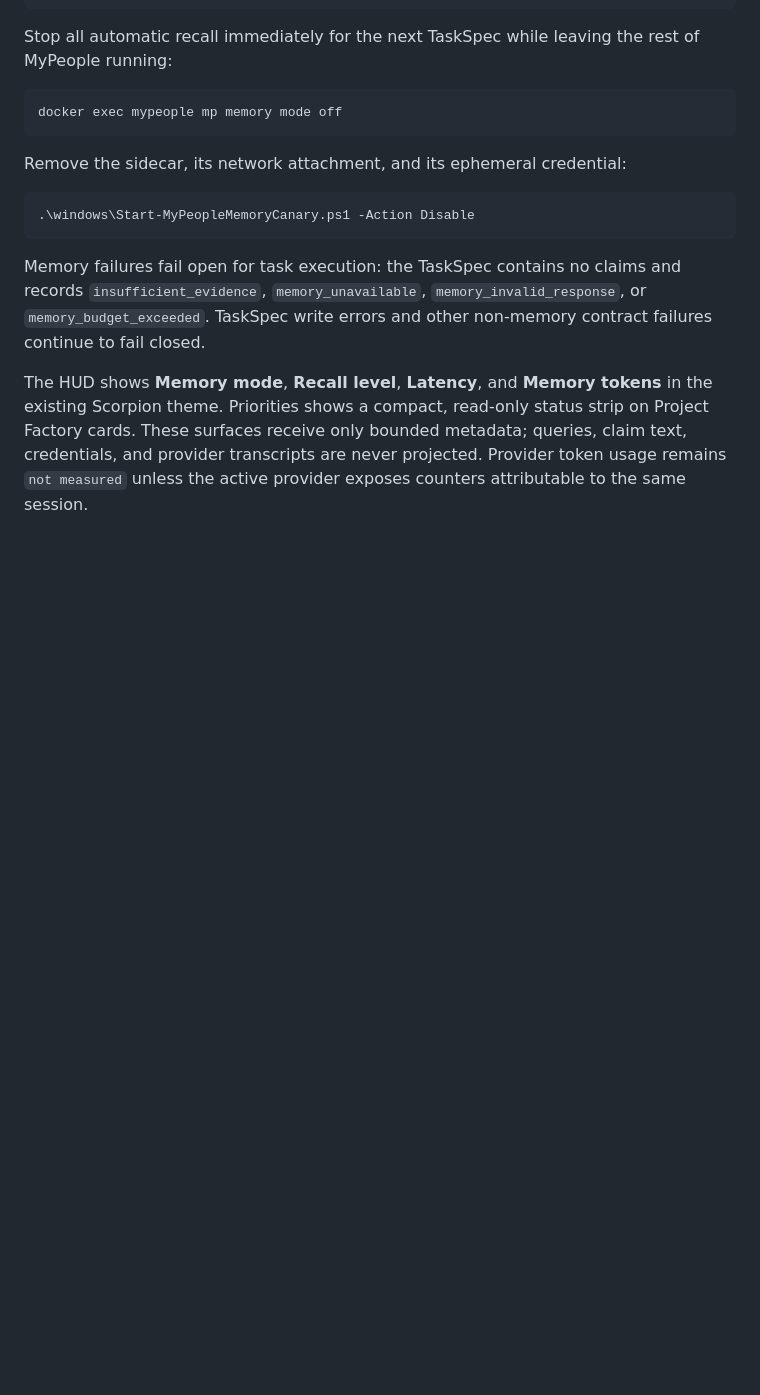
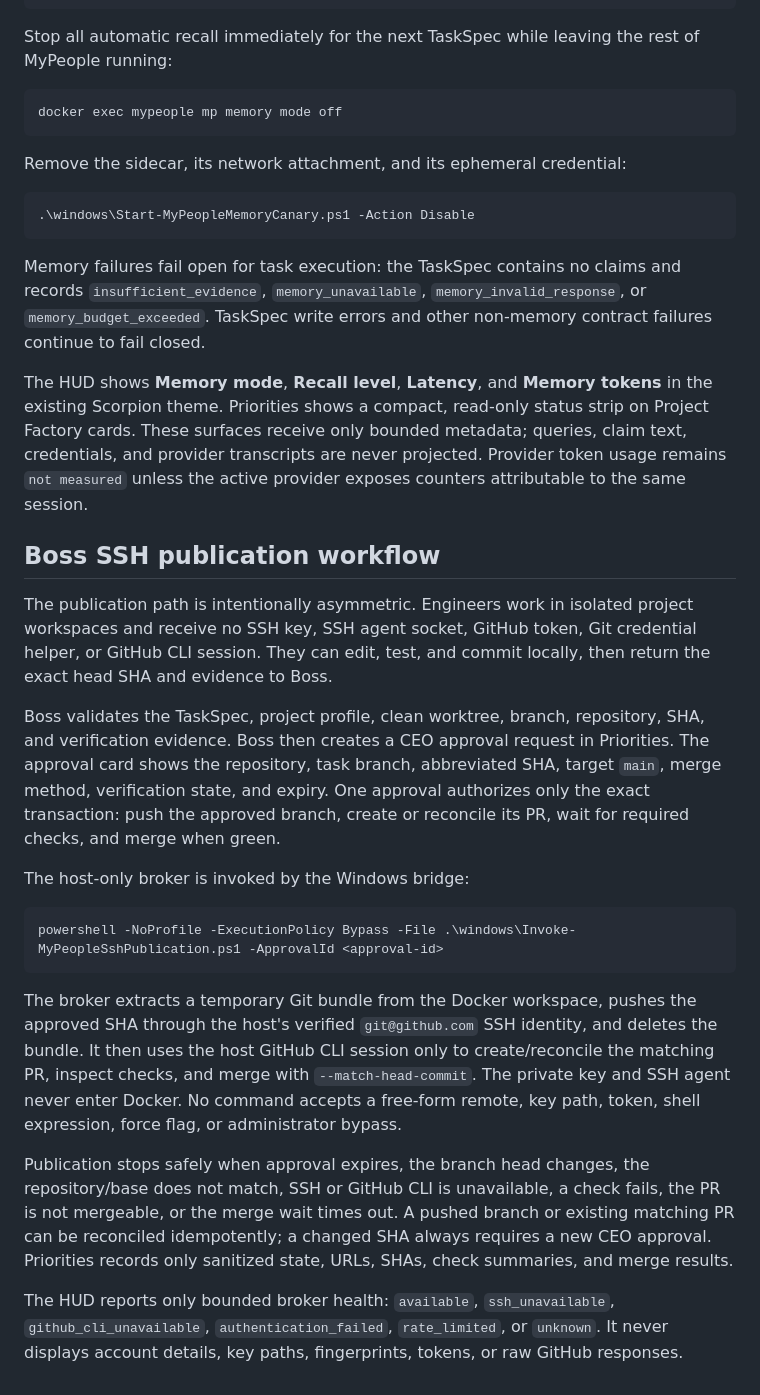
Before and after one commit to LordCripto-Hub/Project-Factory, a Markdown page: docs/USER-MANUAL.md, the part around the change. Drawn GitHub-style; blank space fills up the shorter version.

````diff
--- a/docs/USER-MANUAL.md
+++ b/docs/USER-MANUAL.md
@@ -938,3 +938,20 @@ status strip on Project Factory cards. These surfaces receive only bounded
 metadata; queries, claim text, credentials, and provider transcripts are never
 projected. Provider token usage remains `not measured` unless the active
 provider exposes counters attributable to the same session.
+## Boss SSH publication workflow
+
+The publication path is intentionally asymmetric. Engineers work in isolated project workspaces and receive no SSH key, SSH agent socket, GitHub token, Git credential helper, or GitHub CLI session. They can edit, test, and commit locally, then return the exact head SHA and evidence to Boss.
+
+Boss validates the TaskSpec, project profile, clean worktree, branch, repository, SHA, and verification evidence. Boss then creates a CEO approval request in Priorities. The approval card shows the repository, task branch, abbreviated SHA, target `main`, merge method, verification state, and expiry. One approval authorizes only the exact transaction: push the approved branch, create or reconcile its PR, wait for required checks, and merge when green.
+
+The host-only broker is invoked by the Windows bridge:
+
+```powershell
+powershell -NoProfile -ExecutionPolicy Bypass -File .\windows\Invoke-MyPeopleSshPublication.ps1 -ApprovalId <approval-id>
+```
+
+The broker extracts a temporary Git bundle from the Docker workspace, pushes the approved SHA through the host's verified `git@github.com` SSH identity, and deletes the bundle. It then uses the host GitHub CLI session only to create/reconcile the matching PR, inspect checks, and merge with `--match-head-commit`. The private key and SSH agent never enter Docker. No command accepts a free-form remote, key path, token, shell expression, force flag, or administrator bypass.
+
+Publication stops safely when approval expires, the branch head changes, the repository/base does not match, SSH or GitHub CLI is unavailable, a check fails, the PR is not mergeable, or the merge wait times out. A pushed branch or existing matching PR can be reconciled idempotently; a changed SHA always requires a new CEO approval. Priorities records only sanitized state, URLs, SHAs, check summaries, and merge results.
+
+The HUD reports only bounded broker health: `available`, `ssh_unavailable`, `github_cli_unavailable`, `authentication_failed`, `rate_limited`, or `unknown`. It never displays account details, key paths, fingerprints, tokens, or raw GitHub responses.
````
Also changed, not shown: README.md (+6 -0 lines).
